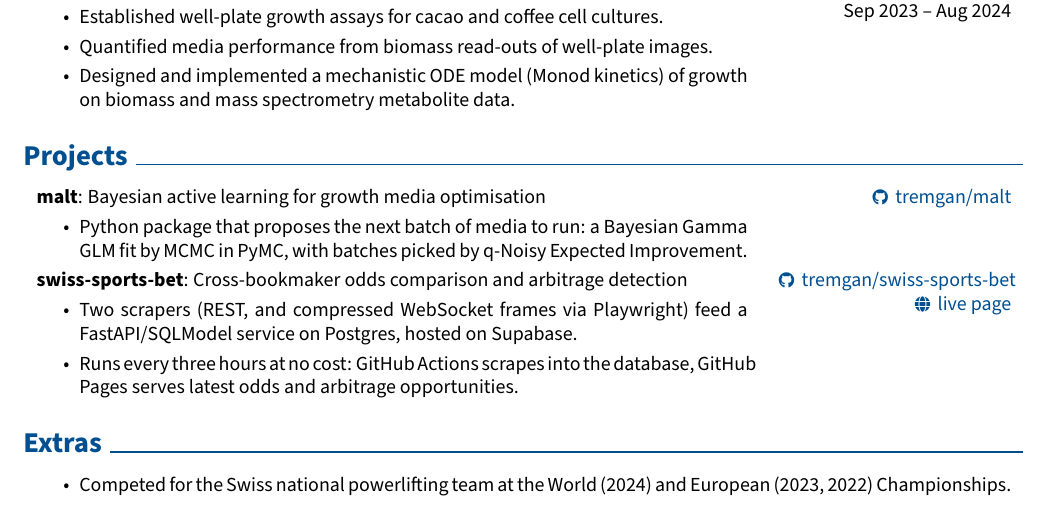
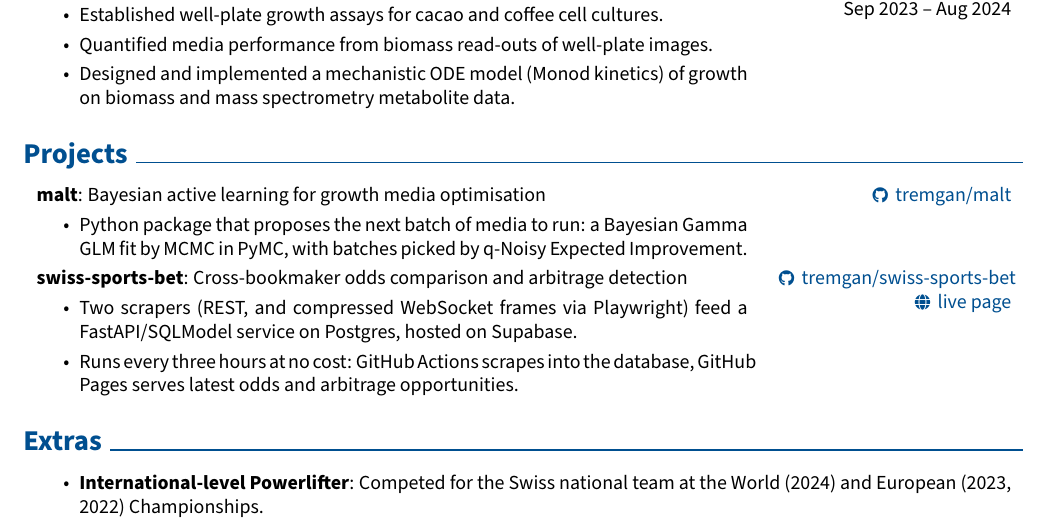
Before and after one commit to tremgan/cv, a LaTeX CV (cv.tex): part of the page, cut so that both start at the same text. Compiled offline with pdfLaTeX.

Commit message:
keep the powerlifter tag, sentence after it
Co-Authored-By: Claude Opus 5 (1M context) <noreply@anthropic.com>

```diff
--- a/cv.tex
+++ b/cv.tex
@@ -288,7 +288,7 @@
 
 \begin{onecolentry}
     \begin{highlights}
-        \item Competed for the Swiss national powerlifting team at the World (2024) and European (2023, 2022) Championships.
+        \item \textbf{International-level Powerlifter}: Competed for the Swiss national team at the World (2024) and European (2023, 2022) Championships.
 
         \end{highlights}
 \end{onecolentry}
```
Also changed, not shown: cv.pdf, preview.png.
